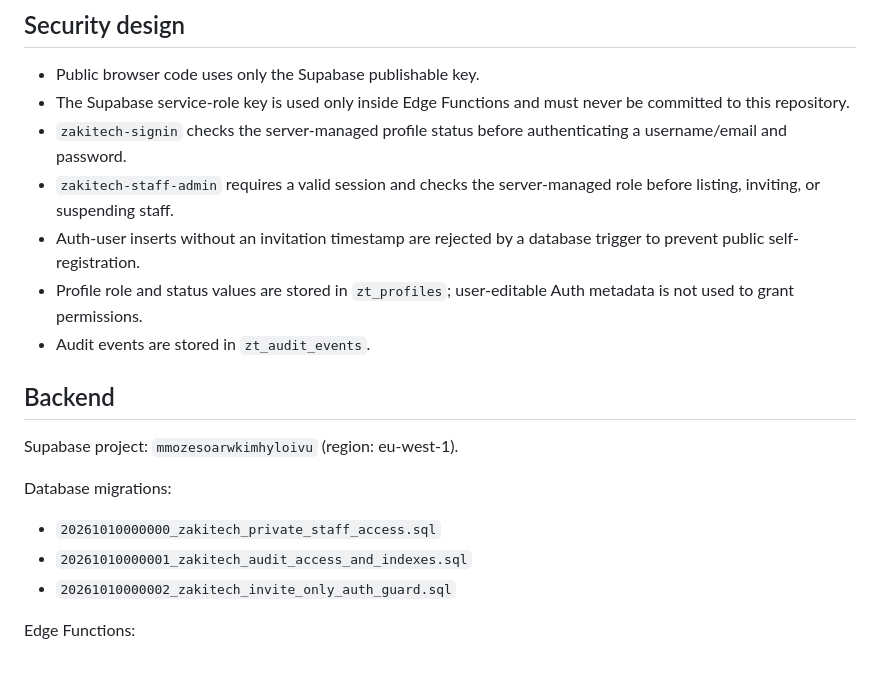
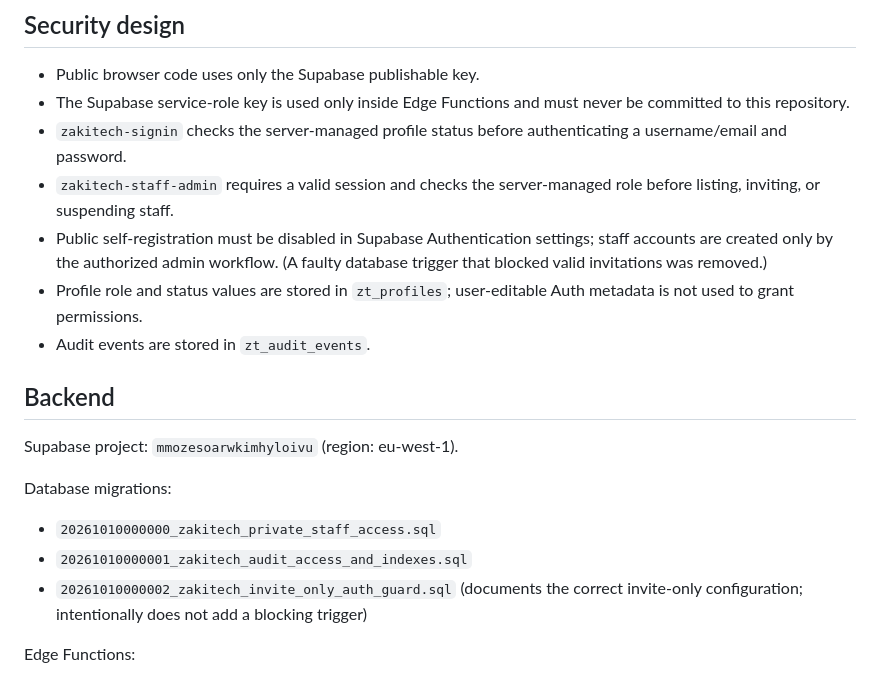
Before and after one commit to zakpollyqueens/Zakitech, a Markdown page: README.md, the part around the change. GitHub-like rendering.

Commit message:
Correct invite-only setup documentation after auth fix

```diff
--- a/README.md
+++ b/README.md
@@ -21,7 +21,7 @@ A Zakmolanitech Solutions private company-management application.
 - The Supabase service-role key is used only inside Edge Functions and must never be committed to this repository.
 - `zakitech-signin` checks the server-managed profile status before authenticating a username/email and password.
 - `zakitech-staff-admin` requires a valid session and checks the server-managed role before listing, inviting, or suspending staff.
-- Auth-user inserts without an invitation timestamp are rejected by a database trigger to prevent public self-registration.
+- Public self-registration must be disabled in Supabase Authentication settings; staff accounts are created only by the authorized admin workflow. (A faulty database trigger that blocked valid invitations was removed.)
 - Profile role and status values are stored in `zt_profiles`; user-editable Auth metadata is not used to grant permissions.
 - Audit events are stored in `zt_audit_events`.
 
@@ -32,7 +32,7 @@ Supabase project: `mmozesoarwkimhyloivu` (region: eu-west-1).
 Database migrations:
 - `20261010000000_zakitech_private_staff_access.sql`
 - `20261010000001_zakitech_audit_access_and_indexes.sql`
-- `20261010000002_zakitech_invite_only_auth_guard.sql`
+- `20261010000002_zakitech_invite_only_auth_guard.sql` (documents the correct invite-only configuration; intentionally does not add a blocking trigger)
 
 Edge Functions:
 - `zakitech-signin` (public endpoint, validates credentials itself; JWT gateway verification is intentionally disabled for sign-in only)
```
